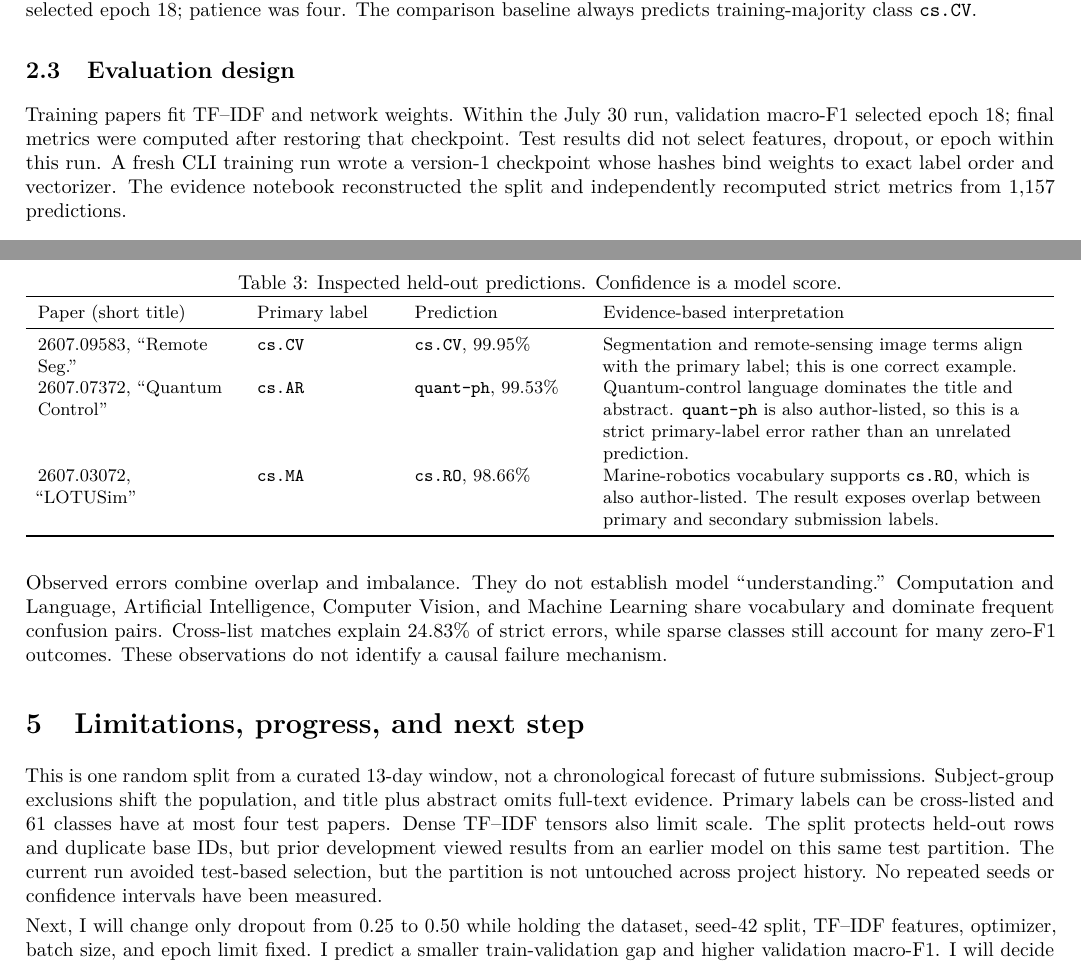
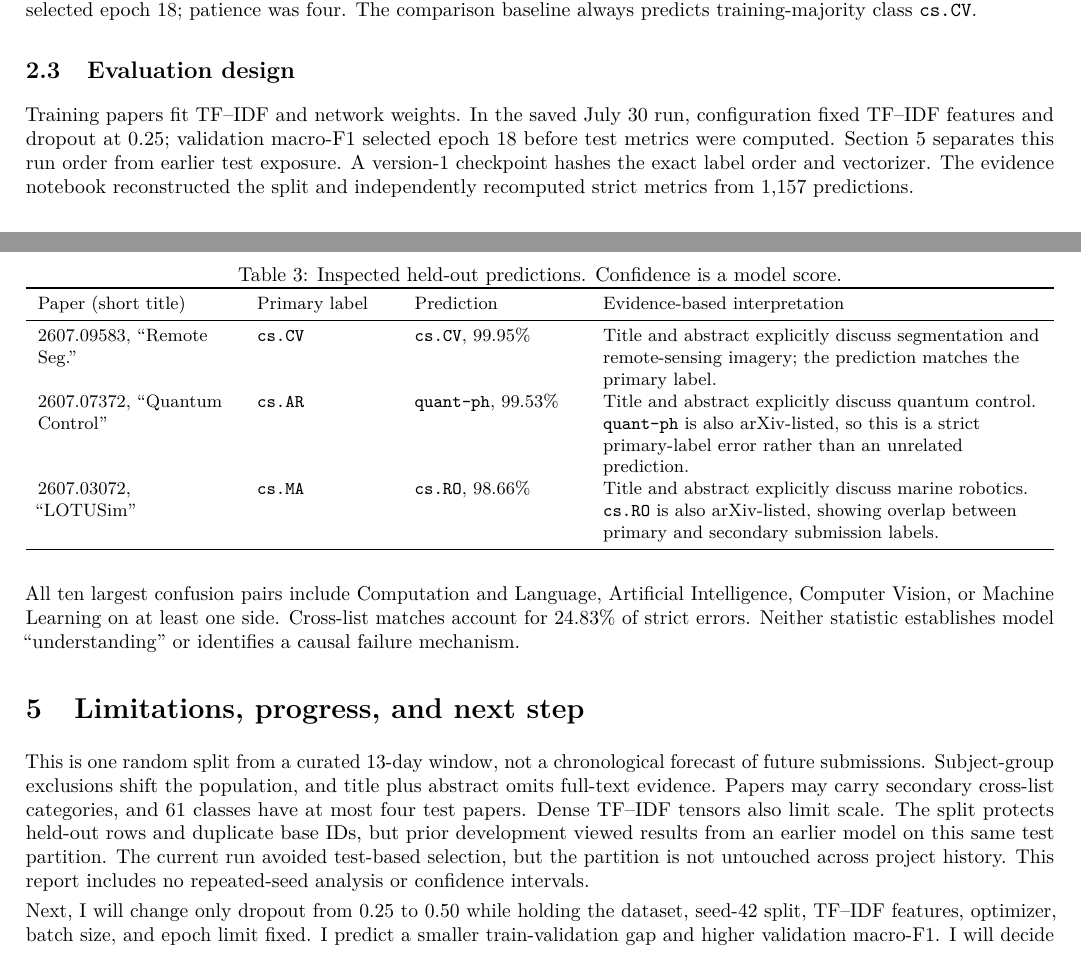
Before and after one commit to garyzhang1006/paper-fetcher, a LaTeX document (classification/report/arxiv_classification_progress_report.tex): two parts of pages 2 and 4 of 4, joined at a grey line, cut so that both start at the same text. Compiled offline with pdfLaTeX.

Commit message:
Ground classification report claims in evidence

```diff
--- a/classification/report/arxiv_classification_progress_report.tex
+++ b/classification/report/arxiv_classification_progress_report.tex
@@ -145,13 +145,12 @@ The comparison baseline always predicts training-majority class
 
 \subsection{Evaluation design}
 
-Training papers fit TF--IDF and network weights. Within the July 30 run,
-validation macro-F1 selected epoch 18; final metrics were computed after
-restoring that checkpoint. Test results did not select features, dropout, or
-epoch within this run. A fresh CLI training run wrote a version-1 checkpoint
-whose hashes bind weights to exact label order and vectorizer. The evidence
-notebook reconstructed the split and independently recomputed strict metrics
-from 1,157 predictions.
+Training papers fit TF--IDF and network weights. In the saved July 30 run,
+configuration fixed TF--IDF features and dropout at 0.25; validation macro-F1
+selected epoch 18 before test metrics were computed. Section 5 separates this
+run order from earlier test exposure. A version-1 checkpoint hashes the exact
+label order and vectorizer. The evidence notebook reconstructed the split and
+independently recomputed strict metrics from 1,157 predictions.
 
 \subsection{Metrics}
 
@@ -248,38 +247,36 @@ errors; all three are cited because their titles and labels are discussed
     Paper (short title) & Primary label & Prediction & Evidence-based interpretation \\
     \midrule
     2607.09583, ``Remote Seg.'' & \texttt{cs.CV} &
-    \texttt{cs.CV}, 99.95\% & Segmentation and remote-sensing image terms
-    align with the primary label; this is one correct example. \\
+    \texttt{cs.CV}, 99.95\% & Title and abstract explicitly discuss segmentation
+    and remote-sensing imagery; the prediction matches the primary label. \\
     2607.07372, ``Quantum Control'' & \texttt{cs.AR} &
-    \texttt{quant-ph}, 99.53\% & Quantum-control language dominates the title
-    and abstract. \texttt{quant-ph} is also author-listed, so this is a strict
+    \texttt{quant-ph}, 99.53\% & Title and abstract explicitly discuss quantum
+    control. \texttt{quant-ph} is also arXiv-listed, so this is a strict
     primary-label error rather than an unrelated prediction. \\
     2607.03072, ``LOTUSim'' & \texttt{cs.MA} &
-    \texttt{cs.RO}, 98.66\% & Marine-robotics vocabulary supports
-    \texttt{cs.RO}, which is also author-listed. The result exposes overlap
-    between primary and secondary submission labels. \\
+    \texttt{cs.RO}, 98.66\% & Title and abstract explicitly discuss marine
+    robotics. \texttt{cs.RO} is also arXiv-listed, showing overlap between
+    primary and secondary submission labels. \\
     \bottomrule
   \end{tabularx}
 \end{table}
 
-Observed errors combine overlap and imbalance. They do not establish model
-``understanding.'' Computation and Language, Artificial Intelligence, Computer
-Vision, and Machine Learning share vocabulary and dominate frequent confusion
-pairs. Cross-list matches explain 24.83\% of strict errors, while sparse classes
-still account for many zero-F1 outcomes. These observations do not identify a
-causal failure mechanism.
+All ten largest confusion pairs include Computation and Language, Artificial
+Intelligence, Computer Vision, or Machine Learning on at least one side.
+Cross-list matches account for 24.83\% of strict errors. Neither statistic
+establishes model ``understanding'' or identifies a causal failure mechanism.
 
 \section{Limitations, progress, and next step}
 
 This is one random split from a curated 13-day window, not a chronological
 forecast of future submissions. Subject-group exclusions shift the population,
-and title plus abstract omits full-text evidence. Primary labels can be
-cross-listed and 61 classes have at most four test papers. Dense TF--IDF tensors
+and title plus abstract omits full-text evidence. Papers may carry secondary
+cross-list categories, and 61 classes have at most four test papers. Dense TF--IDF tensors
 also limit scale. The split protects held-out rows and duplicate base IDs, but
 prior development viewed results from an earlier model on this same test
 partition. The current run avoided test-based selection, but the partition is
-not untouched across project history. No repeated seeds or confidence
-intervals have been measured.
+not untouched across project history. This report includes no repeated-seed
+analysis or confidence intervals.
 
 Next, I will change only dropout from 0.25 to 0.50 while
 holding the dataset, seed-42 split, TF--IDF features, optimizer, batch size, and
```
Also changed, not shown: output/pdf/arxiv-classification-progress-report.pdf, classification/report/arxiv_classification_progress_report.tex (14 more changed lines).
